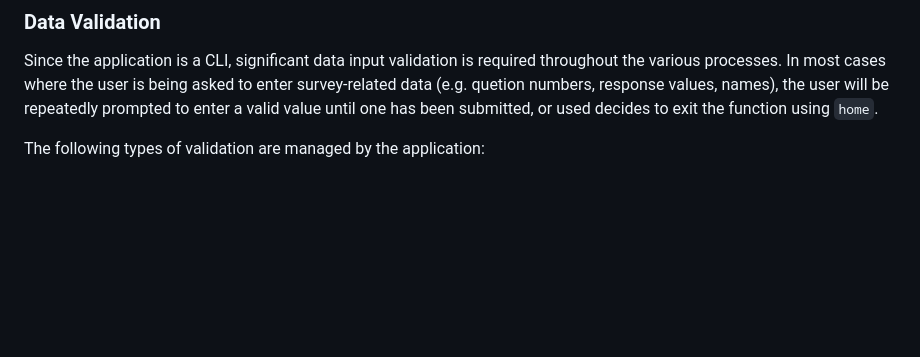
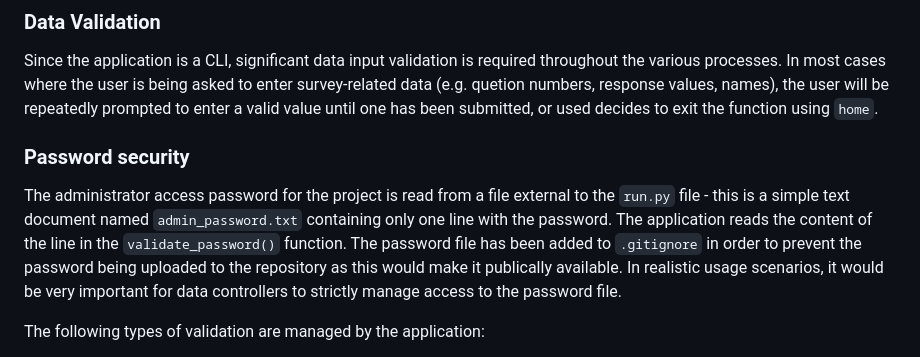
Before and after one commit to DTT2411/DTSurveyAnalytics, a Markdown page: README.md, the part around the change. Drawn GitHub-style; blank space fills up the shorter version.

Commit message:
Add password security section to data management section of readme.

```diff
--- a/README.md
+++ b/README.md
@@ -64,6 +64,9 @@ Data transfer between the application and Google Sheet is primarily manipulated
 
 ### Data Validation
 Since the application is a CLI, significant data input validation is required throughout the various processes. In most cases where the user is being asked to enter survey-related data (e.g. quetion numbers, response values, names), the user will be repeatedly prompted to enter a valid value until one has been submitted, or used decides to exit the function using `home`.
+
+### Password security
+The administrator access password for the project is read from a file external to the `run.py` file - this is a simple text document named `admin_password.txt` containing only one line with the password. The application reads the content of the line in the `validate_password()` function. The password file has been added to `.gitignore` in order to prevent the password being uploaded to the repository as this would make it publically available. In realistic usage scenarios, it would be very important for data controllers to strictly manage access to the password file.
 
 The following types of validation are managed by the application:
 1. **User type validation**: At the first menu (main menu), the user will be prompted to enter `admin` or `respondent` depending on their access level. The user type is validated against a list of user types before the app proceeds to the next menu.
```
